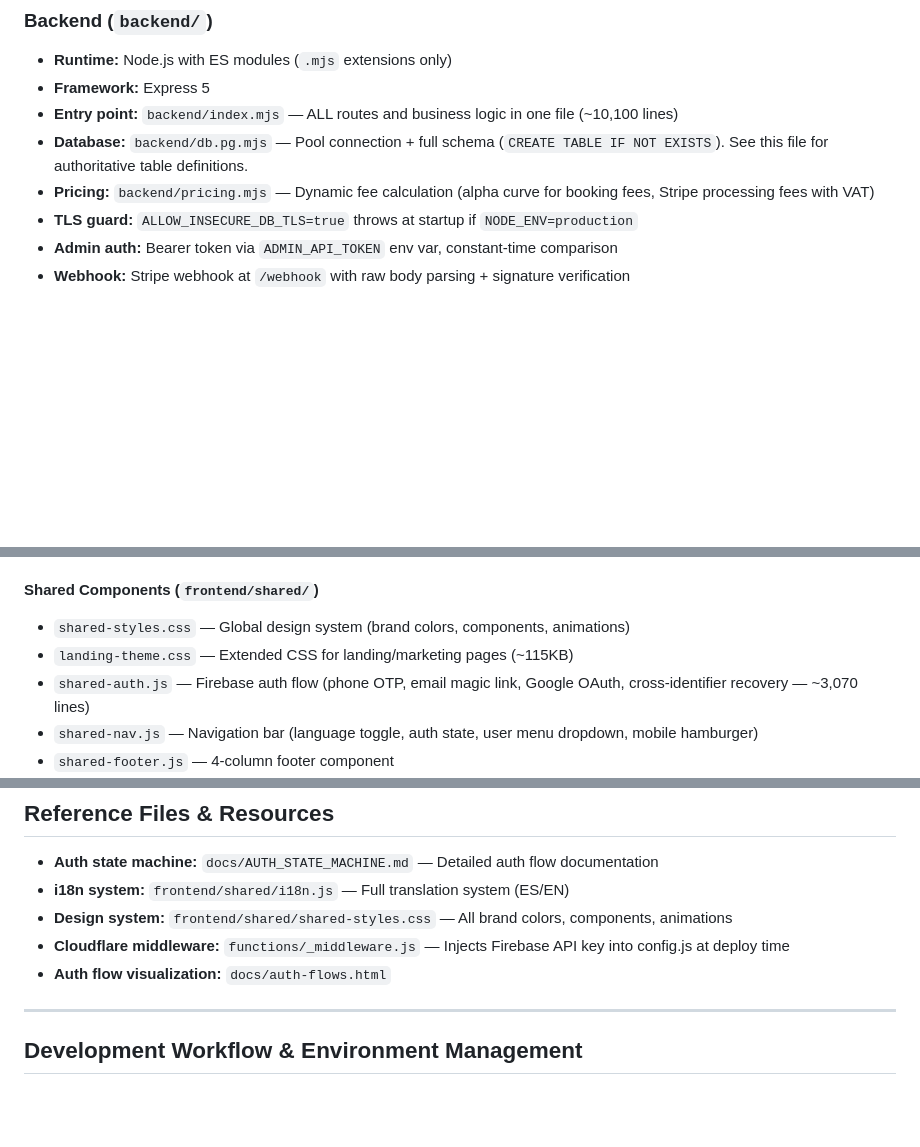
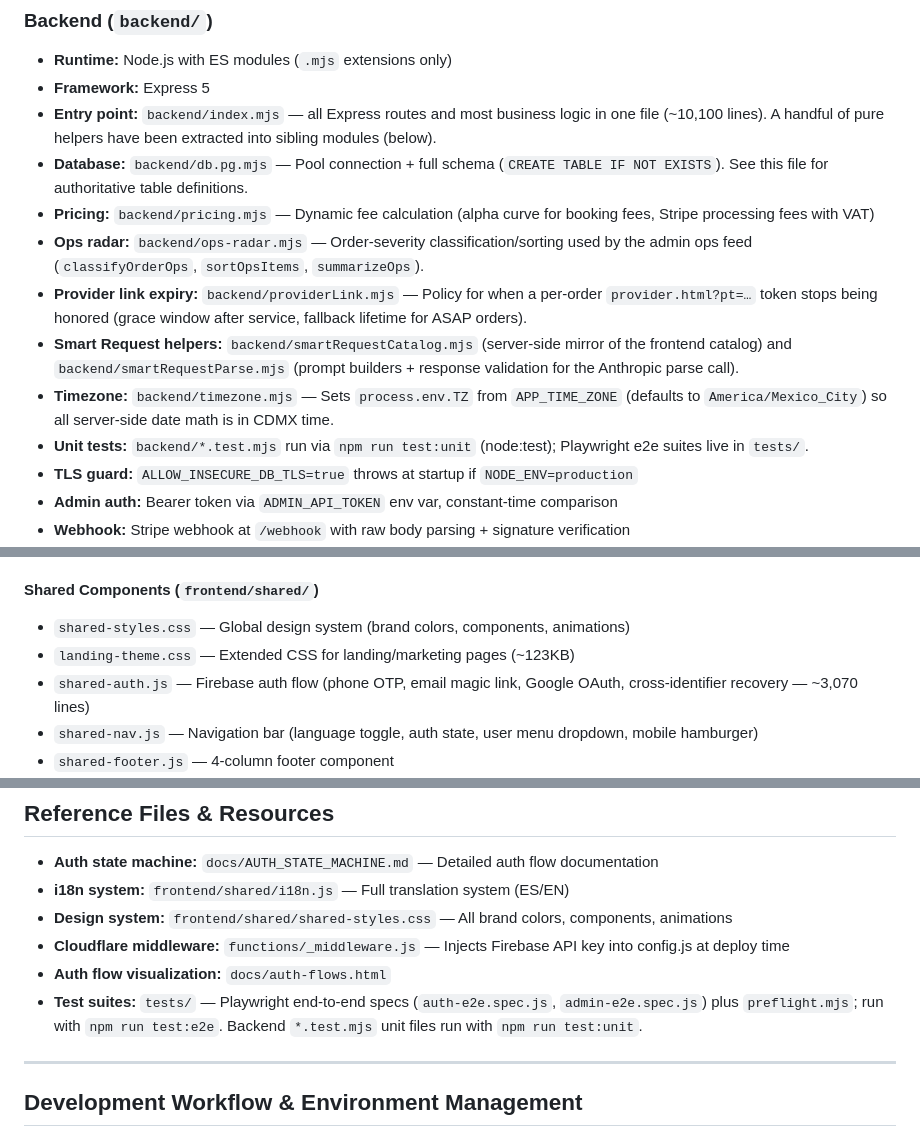
Before and after one commit to Jorgitodionne23/servi-preauth, a Markdown page: CLAUDE.md, 3 parts joined by grey strips. GitHub-like rendering; blank space fills up the shorter version.

Commit message:
docs: list extracted backend helper modules and tests folder in CLAUDE.md
Bring CLAUDE.md's Backend section in step with the code on `dev`:

- `backend/index.mjs` now imports from `ops-radar.mjs`, `providerLink.mjs`,
  `smartRequestCatalog.mjs`, `smartRequestParse.mjs`, and `timezone.mjs`.
  Only `pricing.mjs` was previously documented, and the "ALL routes AND
  business logic in one file" phrasing overstated things.
- Note `backend/*.test.mjs` unit tests + the `tests/` Playwright folder in
  the reference section (README already covers them, CLAUDE.md did not).
- Refresh `landing-theme.css` size from ~115KB to ~123KB.

Docs-only change; no application code touched.

```diff
--- a/CLAUDE.md
+++ b/CLAUDE.md
@@ -146,9 +146,14 @@ This is NOT a simple payment form. It's a complete **admin-driven order manageme
 
 - **Runtime:** Node.js with ES modules (`.mjs` extensions only)
 - **Framework:** Express 5
-- **Entry point:** `backend/index.mjs` — ALL routes and business logic in one file (~10,100 lines)
+- **Entry point:** `backend/index.mjs` — all Express routes and most business logic in one file (~10,100 lines). A handful of pure helpers have been extracted into sibling modules (below).
 - **Database:** `backend/db.pg.mjs` — Pool connection + full schema (`CREATE TABLE IF NOT EXISTS`). See this file for authoritative table definitions.
 - **Pricing:** `backend/pricing.mjs` — Dynamic fee calculation (alpha curve for booking fees, Stripe processing fees with VAT)
+- **Ops radar:** `backend/ops-radar.mjs` — Order-severity classification/sorting used by the admin ops feed (`classifyOrderOps`, `sortOpsItems`, `summarizeOps`).
+- **Provider link expiry:** `backend/providerLink.mjs` — Policy for when a per-order `provider.html?pt=…` token stops being honored (grace window after service, fallback lifetime for ASAP orders).
+- **Smart Request helpers:** `backend/smartRequestCatalog.mjs` (server-side mirror of the frontend catalog) and `backend/smartRequestParse.mjs` (prompt builders + response validation for the Anthropic parse call).
+- **Timezone:** `backend/timezone.mjs` — Sets `process.env.TZ` from `APP_TIME_ZONE` (defaults to `America/Mexico_City`) so all server-side date math is in CDMX time.
+- **Unit tests:** `backend/*.test.mjs` run via `npm run test:unit` (node:test); Playwright e2e suites live in `tests/`.
 - **TLS guard:** `ALLOW_INSECURE_DB_TLS=true` throws at startup if `NODE_ENV=production`
 - **Admin auth:** Bearer token via `ADMIN_API_TOKEN` env var, constant-time comparison
 - **Webhook:** Stripe webhook at `/webhook` with raw body parsing + signature verification
@@ -205,7 +210,7 @@ See `backend/db.pg.mjs` for the full schema. Key tables: `all_bookings`, `consen
 #### Shared Components (`frontend/shared/`)
 
 - `shared-styles.css` — Global design system (brand colors, components, animations)
-- `landing-theme.css` — Extended CSS for landing/marketing pages (~115KB)
+- `landing-theme.css` — Extended CSS for landing/marketing pages (~123KB)
 - `shared-auth.js` — Firebase auth flow (phone OTP, email magic link, Google OAuth, cross-identifier recovery — ~3,070 lines)
 - `shared-nav.js` — Navigation bar (language toggle, auth state, user menu dropdown, mobile hamburger)
 - `shared-footer.js` — 4-column footer component
@@ -321,6 +326,7 @@ These live in the repo for design inspiration but are **not** wired into the liv
 - **Design system:** `frontend/shared/shared-styles.css` — All brand colors, components, animations
 - **Cloudflare middleware:** `functions/_middleware.js` — Injects Firebase API key into config.js at deploy time
 - **Auth flow visualization:** `docs/auth-flows.html`
+- **Test suites:** `tests/` — Playwright end-to-end specs (`auth-e2e.spec.js`, `admin-e2e.spec.js`) plus `preflight.mjs`; run with `npm run test:e2e`. Backend `*.test.mjs` unit files run with `npm run test:unit`.
 
 ---
 
```
